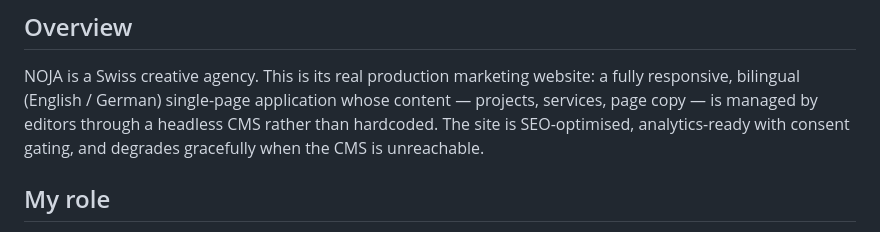
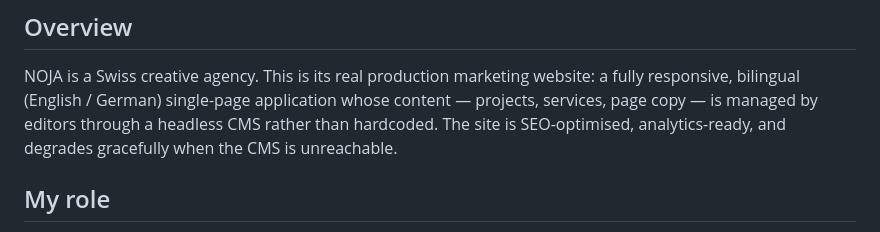
Before and after one commit to FabianSalge/NOJA, a Markdown page: README.md, the part around the change. Rendered like a GitHub page.

Commit message:
docs: drop consent-gating claim from overview

```diff
--- a/README.md
+++ b/README.md
@@ -16,8 +16,8 @@
 NOJA is a Swiss creative agency. This is its real production marketing website:
 a fully responsive, bilingual (English / German) single-page application whose
 content — projects, services, page copy — is managed by editors through a
-headless CMS rather than hardcoded. The site is SEO-optimised, analytics-ready
-with consent gating, and degrades gracefully when the CMS is unreachable.
+headless CMS rather than hardcoded. The site is SEO-optimised, analytics-ready,
+and degrades gracefully when the CMS is unreachable.
 
 ## My role
 
```
